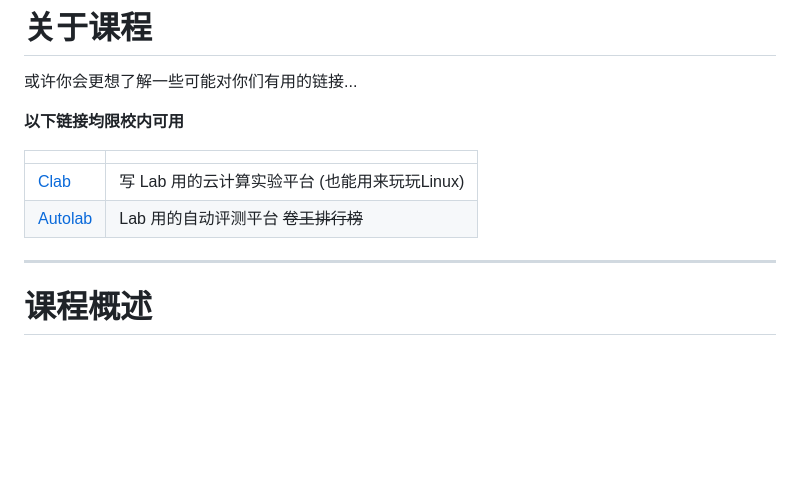
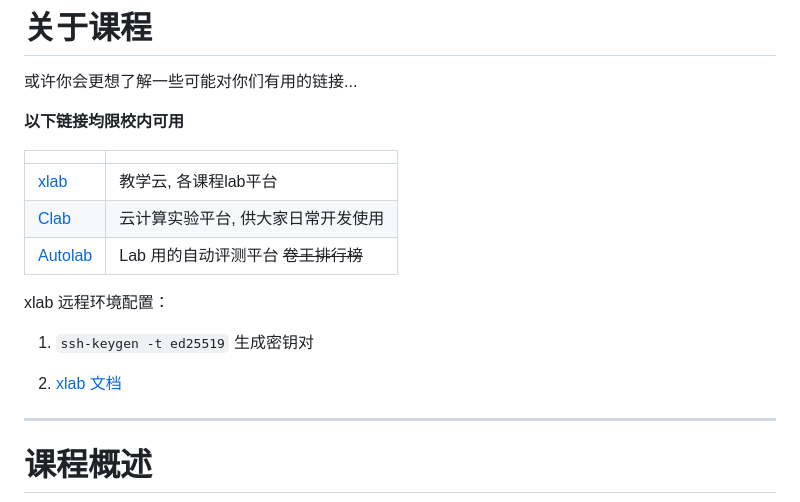
Before and after one commit to fuquan99666/ICS-Slides, a Markdown page: slides.md, the part around the change. GitHub-like rendering; blank space fills up the shorter version.

Commit message:
add xlab for 0

```diff
--- a/slides.md
+++ b/slides.md
@@ -105,8 +105,15 @@ Well, the hrefs are not ready yet, but I will update them later.
 
 |     |     |
 | --- | --- |
-| [Clab](https://clab.pku.edu.cn/) | 写 Lab 用的云计算实验平台 (也能用来玩玩Linux) |
+| [xlab](https://xlab.pku.edu.cn/) | 教学云, 各课程lab平台 |
+| [Clab](https://clab.pku.edu.cn/) | 云计算实验平台, 供大家日常开发使用 |
 | [Autolab](https://autolab.pku-ics.com) | Lab 用的自动评测平台 ~~卷王排行榜~~ |
+
+xlab 远程环境配置：
+
+1. `ssh-keygen -t ed25519` 生成密钥对
+
+2. [xlab 文档](https://xlab.pku.edu.cn/docs/getting-started)
 
 ---
 
```
